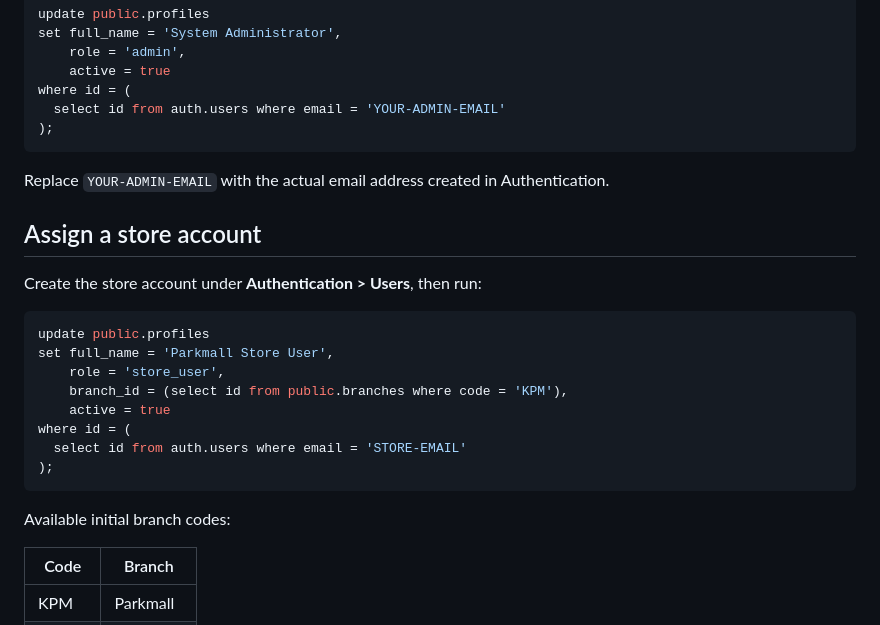
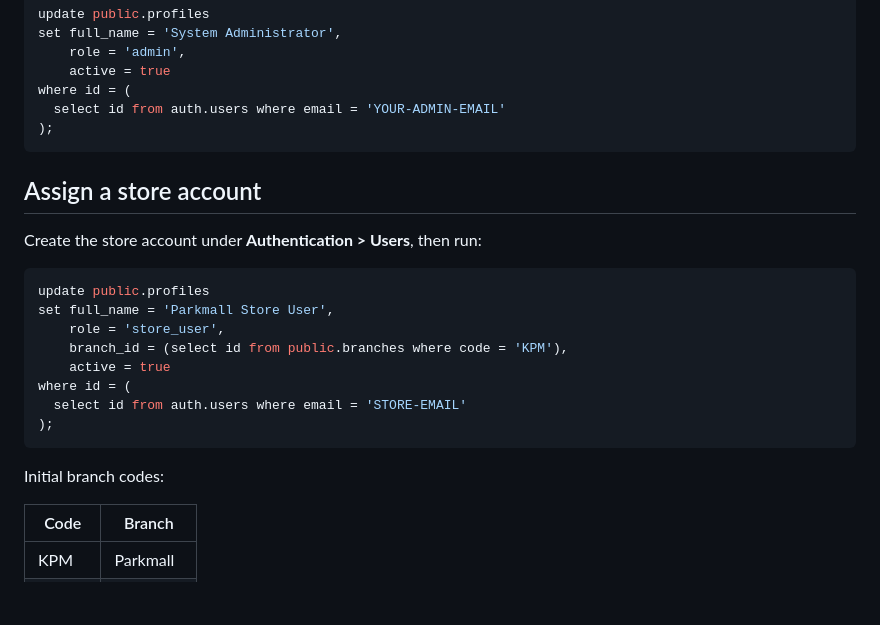
Before and after one commit to kakingshoppingcenter/StoreCash, a Markdown page: README.md, the part around one of its changes. GitHub-like rendering; blank space fills up the shorter version.

````diff
--- a/README.md
+++ b/README.md
@@ -46,8 +77,6 @@ where id = (
   select id from auth.users where email = 'YOUR-ADMIN-EMAIL'
 );
 ```
-
-Replace `YOUR-ADMIN-EMAIL` with the actual email address created in Authentication.
 
 ## Assign a store account
 
@@ -64,7 +93,7 @@ where id = (
 );
 ```
 
-Available initial branch codes:
+Initial branch codes:
 
 | Code | Branch |
 |---|---|
````
Also changed, not shown: other parts of README.md (+80 -43 lines).
